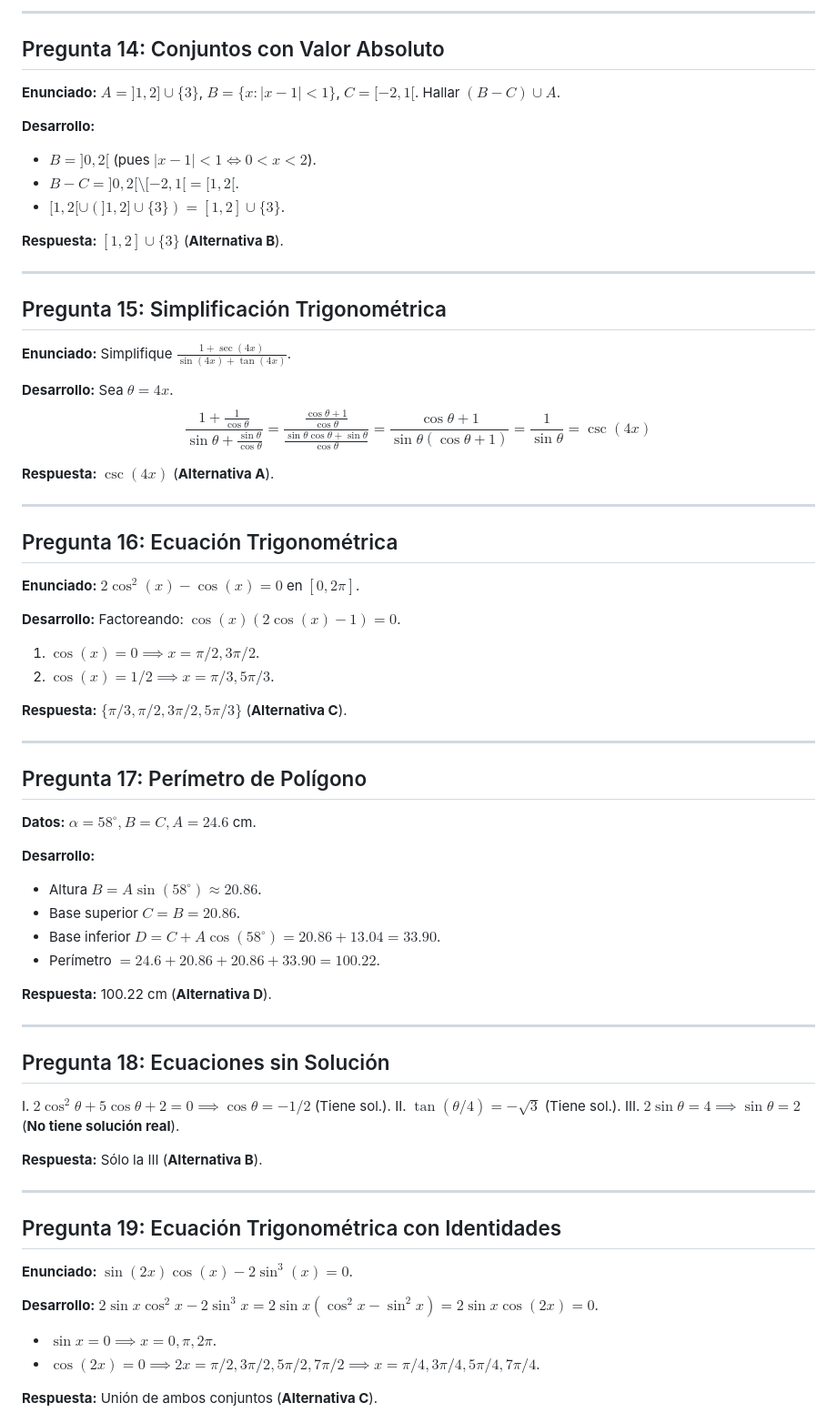
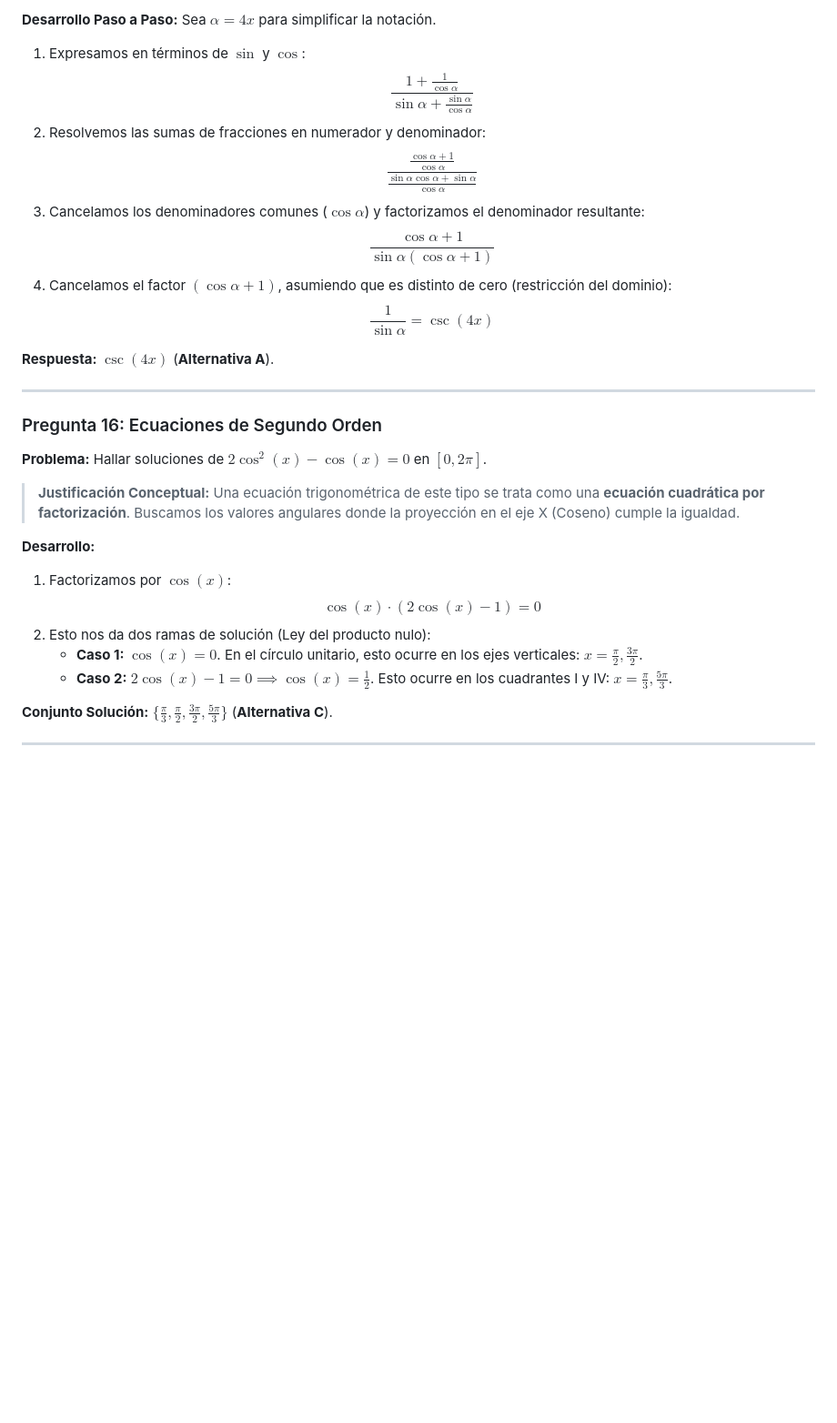
Before and after one commit to moises-inc/Algebra, a Markdown page: Taller_Repaso_Control3_Resolucion.md, the part around one of its changes. Shown at 91% size. GitHub-like rendering; blank space fills up the shorter version.

```diff
--- a/Taller_Repaso_Control3_Resolucion.md
+++ b/Taller_Repaso_Control3_Resolucion.md
@@ -154,69 +70,31 @@ Se busca el conjunto $B \cap A \setminus R$.
----
-
-## Pregunta 14: Conjuntos con Valor Absoluto
-**Enunciado:** $A = ]1, 2] \cup \{3\}$, $B = \{x : |x-1| < 1\}$, $C = [-2, 1[$. Hallar $(B - C) \cup A$.
-
-**Desarrollo:**
-- $B = ]0, 2[$ (pues $|x-1| < 1 \iff 0 < x < 2$).
-- $B - C = ]0, 2[ \setminus [-2, 1[ = [1, 2[$.
-- $[1, 2[ \cup (]1, 2] \cup \{3\}) = [1, 2] \cup \{3\}$.
-
-**Respuesta:** $[1, 2] \cup \{3\}$ (**Alternativa B**).
-
----
-
-## Pregunta 15: Simplificación Trigonométrica
-**Enunciado:** Simplifique $\frac{1 + \sec(4x)}{\sin(4x) + \tan(4x)}$.
-
-**Desarrollo:**
-Sea $\theta = 4x$.
-$$\frac{1 + \frac{1}{\cos \theta}}{\sin \theta + \frac{\sin \theta}{\cos \theta}} = \frac{\frac{\cos \theta + 1}{\cos \theta}}{\frac{\sin \theta \cos \theta + \sin \theta}{\cos \theta}} = \frac{\cos \theta + 1}{\sin \theta (\cos \theta + 1)} = \frac{1}{\sin \theta} = \csc(4x)$$
+**Desarrollo Paso a Paso:**
+Sea $\alpha = 4x$ para simplificar la notación.
+1. Expresamos en términos de $\sin$ y $\cos$:
+   $$ \frac{1 + \frac{1}{\cos \alpha}}{\sin \alpha + \frac{\sin \alpha}{\cos \alpha}} $$
+2. Resolvemos las sumas de fracciones en numerador y denominador:
+   $$ \frac{\frac{\cos \alpha + 1}{\cos \alpha}}{\frac{\sin \alpha \cos \alpha + \sin \alpha}{\cos \alpha}} $$
+3. Cancelamos los denominadores comunes ($\cos \alpha$) y factorizamos el denominador resultante:
+   $$ \frac{\cos \alpha + 1}{\sin \alpha (\cos \alpha + 1)} $$
+4. Cancelamos el factor $(\cos \alpha + 1)$, asumiendo que es distinto de cero (restricción del dominio):
+   $$ \frac{1}{\sin \alpha} = \csc(4x) $$
 
 **Respuesta:** $\csc(4x)$ (**Alternativa A**).
 
 ---
 
-## Pregunta 16: Ecuación Trigonométrica
-**Enunciado:** $2 \cos^2(x) - \cos(x) = 0$ en $[0, 2\pi]$.
+### Pregunta 16: Ecuaciones de Segundo Orden
+**Problema:** Hallar soluciones de $2 \cos^2(x) - \cos(x) = 0$ en $[0, 2\pi]$.
+
+> **Justificación Conceptual:** Una ecuación trigonométrica de este tipo se trata como una **ecuación cuadrática por factorización**. Buscamos los valores angulares donde la proyección en el eje X (Coseno) cumple la igualdad.
 
 **Desarrollo:**
-Factoreando: $\cos(x)(2\cos(x) - 1) = 0$.
-1. $\cos(x) = 0 \implies x = \pi/2, 3\pi/2$.
-2. $\cos(x) = 1/2 \implies x = \pi/3, 5\pi/3$.
+1. Factorizamos por $\cos(x)$:
+   $$ \cos(x) \cdot (2\cos(x) - 1) = 0 $$
+2. Esto nos da dos ramas de solución (Ley del producto nulo):
+   - **Caso 1:** $\cos(x) = 0$. En el círculo unitario, esto ocurre en los ejes verticales: $x = \frac{\pi}{2}, \frac{3\pi}{2}$.
+   - **Caso 2:** $2\cos(x) - 1 = 0 \implies \cos(x) = \frac{1}{2}$. Esto ocurre en los cuadrantes I y IV: $x = \frac{\pi}{3}, \frac{5\pi}{3}$.
 
-**Respuesta:** $\{\pi/3, \pi/2, 3\pi/2, 5\pi/3\}$ (**Alternativa C**).
+**Conjunto Solución:** $\{ \frac{\pi}{3}, \frac{\pi}{2}, \frac{3\pi}{2}, \frac{5\pi}{3} \}$ (**Alternativa C**).
 
 ---
 
-## Pregunta 17: Perímetro de Polígono
-**Datos:** $\alpha = 58^\circ, B=C, A=24.6$ cm.
-
-**Desarrollo:**
-- Altura $B = A \sin(58^\circ) \approx 20.86$.
-- Base superior $C = B = 20.86$.
-- Base inferior $D = C + A \cos(58^\circ) = 20.86 + 13.04 = 33.90$.
-- Perímetro $= 24.6 + 20.86 + 20.86 + 33.90 = 100.22$.
-
-**Respuesta:** 100.22 cm (**Alternativa D**).
-
----
-
-## Pregunta 18: Ecuaciones sin Solución
-I. $2 \cos^2 \theta + 5 \cos \theta + 2 = 0 \implies \cos \theta = -1/2$ (Tiene sol.).
-II. $\tan(\theta/4) = -\sqrt{3}$ (Tiene sol.).
-III. $2 \sin \theta = 4 \implies \sin \theta = 2$ (**No tiene solución real**).
-
-**Respuesta:** Sólo la III (**Alternativa B**).
-
----
-
-## Pregunta 19: Ecuación Trigonométrica con Identidades
-**Enunciado:** $\sin(2x) \cos(x) - 2 \sin^3(x) = 0$.
-
-**Desarrollo:**
-$2 \sin x \cos^2 x - 2 \sin^3 x = 2 \sin x (\cos^2 x - \sin^2 x) = 2 \sin x \cos(2x) = 0$.
-- $\sin x = 0 \implies x = 0, \pi, 2\pi$.
-- $\cos(2x) = 0 \implies 2x = \pi/2, 3\pi/2, 5\pi/2, 7\pi/2 \implies x = \pi/4, 3\pi/4, 5\pi/4, 7\pi/4$.
-
-**Respuesta:** Unión de ambos conjuntos (**Alternativa C**).
-
```
Also changed, not shown: other parts of Taller_Repaso_Control3_Resolucion.md (+50 -153 lines).
